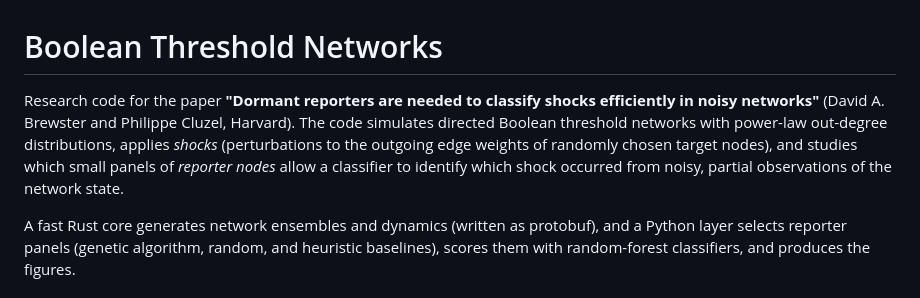
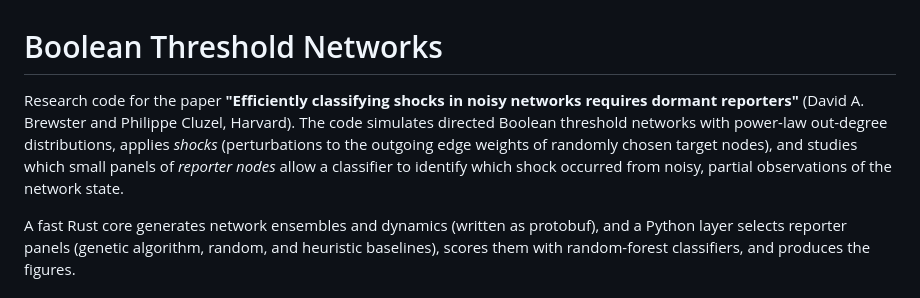
Before and after one commit to davidb2/boolean-threshold-network, a Markdown page: README.md, the part around the change. GitHub-like rendering.

Commit message:
Final title in README
Co-Authored-By: Claude Fable 5 <noreply@anthropic.com>

```diff
--- a/README.md
+++ b/README.md
@@ -1,6 +1,6 @@
 # Boolean Threshold Networks
 
-Research code for the paper **"Dormant reporters are needed to classify shocks efficiently in noisy networks"** (David A. Brewster and Philippe Cluzel, Harvard). The code simulates directed Boolean threshold networks with power-law out-degree distributions, applies *shocks* (perturbations to the outgoing edge weights of randomly chosen target nodes), and studies which small panels of *reporter nodes* allow a classifier to identify which shock occurred from noisy, partial observations of the network state.
+Research code for the paper **"Efficiently classifying shocks in noisy networks requires dormant reporters"** (David A. Brewster and Philippe Cluzel, Harvard). The code simulates directed Boolean threshold networks with power-law out-degree distributions, applies *shocks* (perturbations to the outgoing edge weights of randomly chosen target nodes), and studies which small panels of *reporter nodes* allow a classifier to identify which shock occurred from noisy, partial observations of the network state.
 
 A fast Rust core generates network ensembles and dynamics (written as protobuf), and a Python layer selects reporter panels (genetic algorithm, random, and heuristic baselines), scores them with random-forest classifiers, and produces the figures.
 
```
